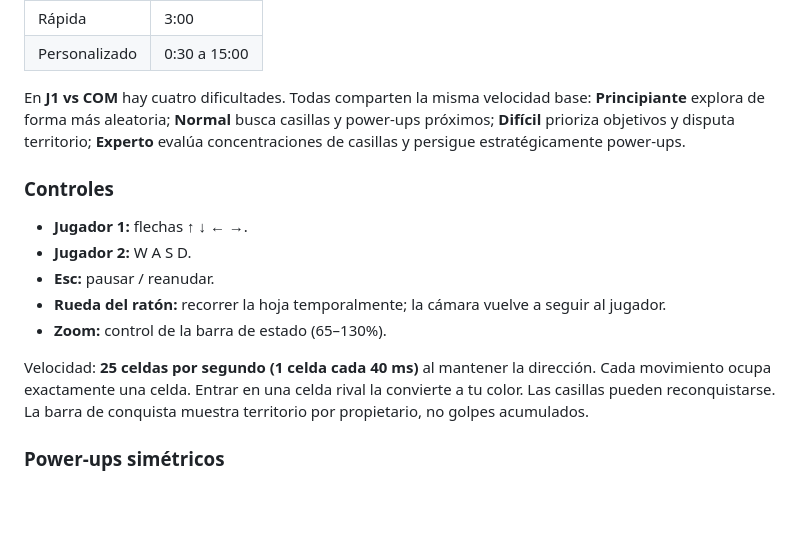
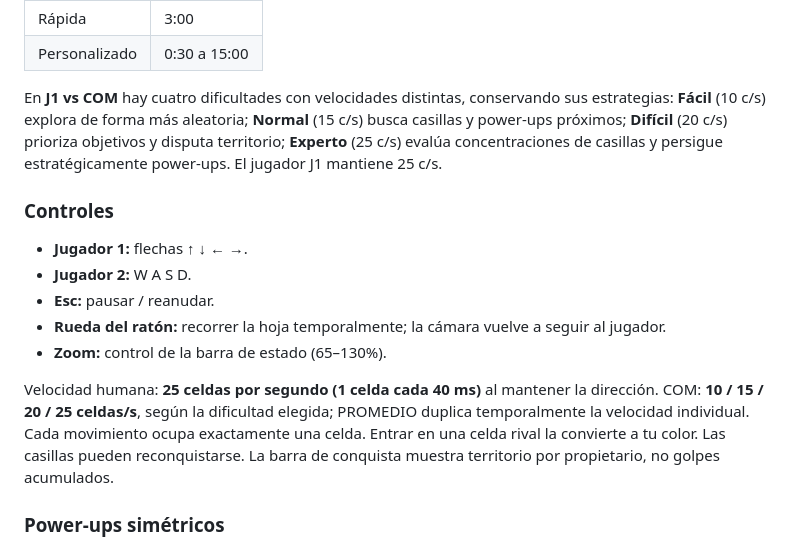
Before and after one commit to magalarza726-del/Spreadsheets-wars, a Markdown page: README.md, the part around the change. Rendered like a GitHub page; blank space fills up the shorter version.

Commit message:
Document difficulty-specific COM speeds

```diff
--- a/README.md
+++ b/README.md
@@ -26,7 +26,7 @@ El tamaño y la duración se seleccionan **de manera independiente**. Cualquiera
 | Rápida | 3:00 |
 | Personalizado | 0:30 a 15:00 |
 
-En **J1 vs COM** hay cuatro dificultades. Todas comparten la misma velocidad base: **Principiante** explora de forma más aleatoria; **Normal** busca casillas y power-ups próximos; **Difícil** prioriza objetivos y disputa territorio; **Experto** evalúa concentraciones de casillas y persigue estratégicamente power-ups.
+En **J1 vs COM** hay cuatro dificultades con velocidades distintas, conservando sus estrategias: **Fácil** (10 c/s) explora de forma más aleatoria; **Normal** (15 c/s) busca casillas y power-ups próximos; **Difícil** (20 c/s) prioriza objetivos y disputa territorio; **Experto** (25 c/s) evalúa concentraciones de casillas y persigue estratégicamente power-ups. El jugador J1 mantiene 25 c/s.
 
 ### Controles
 
@@ -36,7 +36,7 @@ En **J1 vs COM** hay cuatro dificultades. Todas comparten la misma velocidad bas
 - **Rueda del ratón:** recorrer la hoja temporalmente; la cámara vuelve a seguir al jugador.
 - **Zoom:** control de la barra de estado (65–130%).
 
-Velocidad: **25 celdas por segundo (1 celda cada 40 ms)** al mantener la dirección. Cada movimiento ocupa exactamente una celda. Entrar en una celda rival la convierte a tu color. Las casillas pueden reconquistarse. La barra de conquista muestra territorio por propietario, no golpes acumulados.
+Velocidad humana: **25 celdas por segundo (1 celda cada 40 ms)** al mantener la dirección. COM: **10 / 15 / 20 / 25 celdas/s**, según la dificultad elegida; PROMEDIO duplica temporalmente la velocidad individual. Cada movimiento ocupa exactamente una celda. Entrar en una celda rival la convierte a tu color. Las casillas pueden reconquistarse. La barra de conquista muestra territorio por propietario, no golpes acumulados.
 
 ### Power-ups simétricos
 
```
